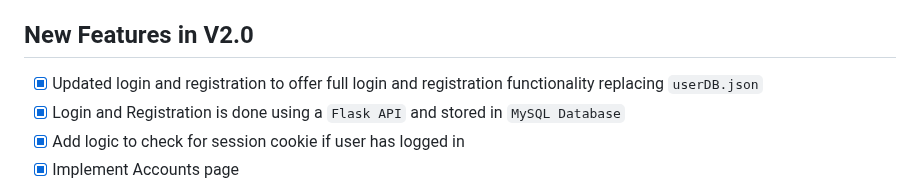
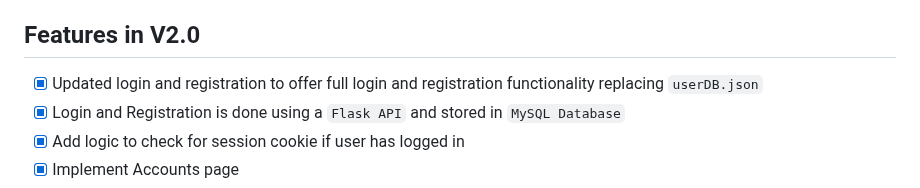
Before and after one commit to sunrah27/flaskapp, a Markdown page: README.md, the part around the change. Rendered like a GitHub page.

```diff
--- a/README.md
+++ b/README.md
@@ -37,7 +37,7 @@ Site has following features completed:
 - [x] Added pop-up notification after login
 - [x] Added pop-up notification after adding item to shopping basket
 
-## New Features in V2.0
+## Features in V2.0
 - [x] Updated login and registration to offer full login and registration functionality replacing `userDB.json`
 - [x] Login and Registration is done using a `Flask API` and stored in `MySQL Database`
 - [x] Add logic to check for session cookie if user has logged in
```
